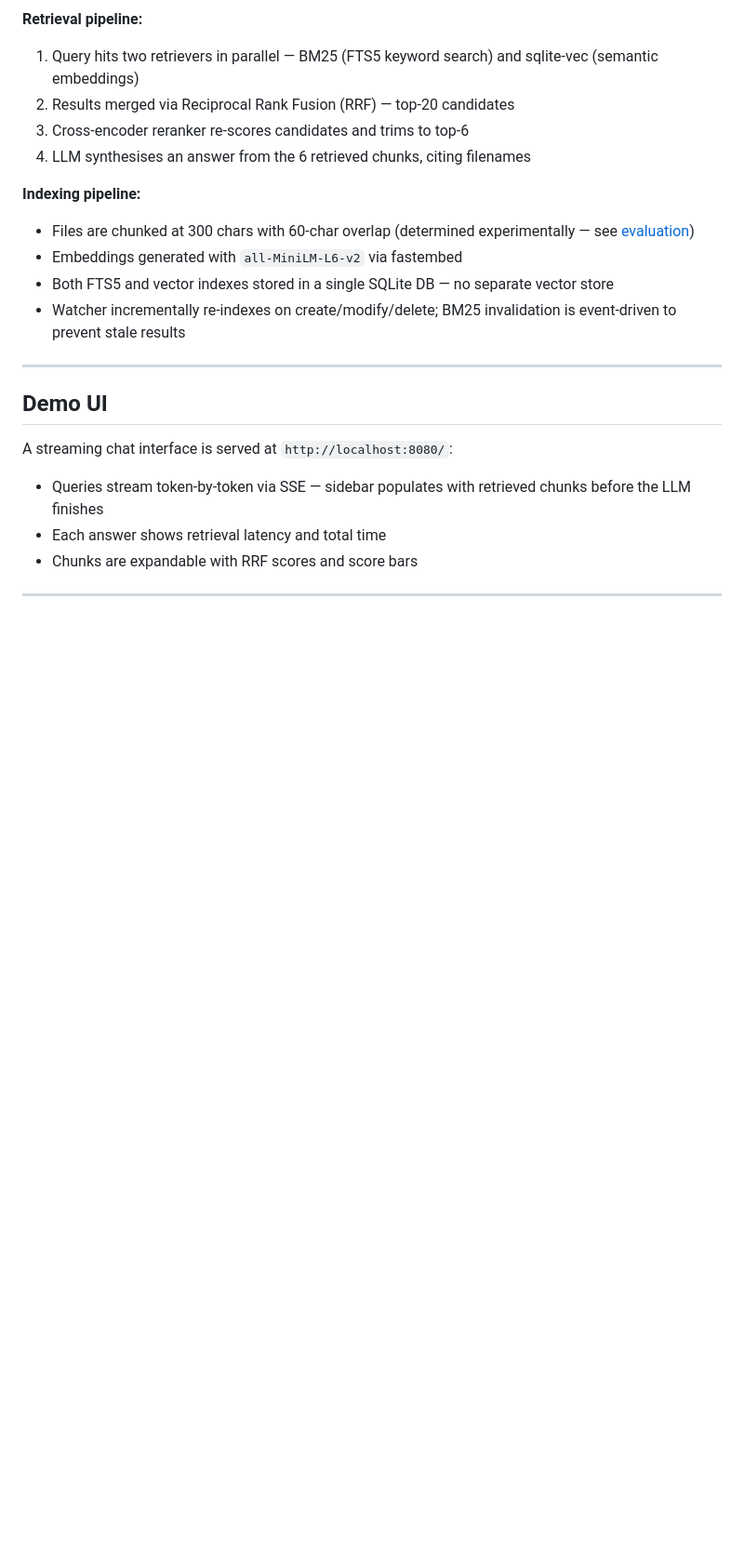
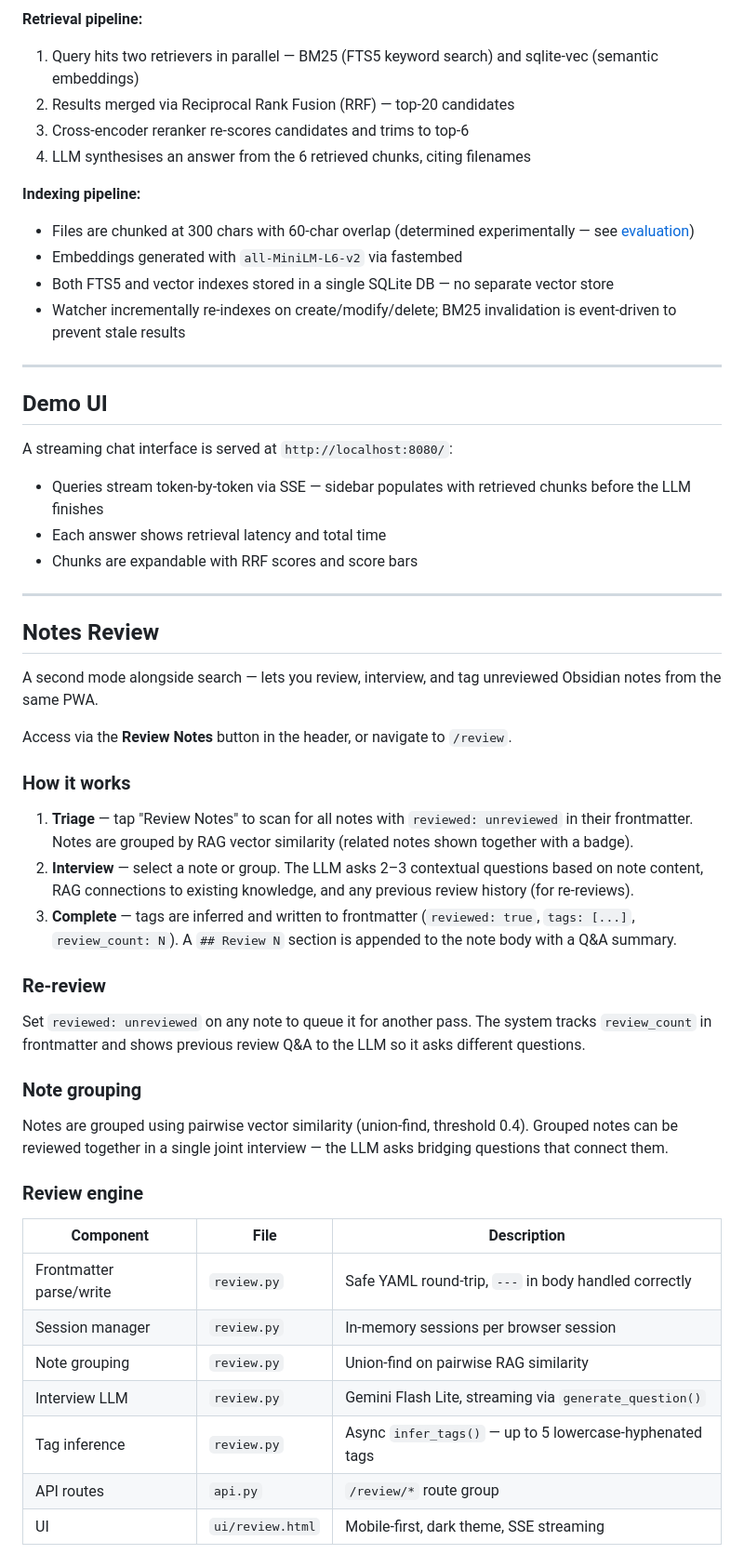
Before and after one commit to ahproxmox/notes-rag, a Markdown page: README.md, the part around one of its changes. Shown at 93% size. Rendered like a GitHub page; blank space fills up the shorter version.

Commit message:
docs: update README with Notes Review feature and API routes

```diff
--- a/README.md
+++ b/README.md
@@ -52,3 +52,36 @@ A streaming chat interface is served at `http://localhost:8080/`:
 
 ---
 
+
+## Notes Review
+
+A second mode alongside search — lets you review, interview, and tag unreviewed Obsidian notes from the same PWA.
+
+Access via the **Review Notes** button in the header, or navigate to `/review`.
+
+### How it works
+
+1. **Triage** — tap "Review Notes" to scan for all notes with `reviewed: unreviewed` in their frontmatter. Notes are grouped by RAG vector similarity (related notes shown together with a badge).
+2. **Interview** — select a note or group. The LLM asks 2–3 contextual questions based on note content, RAG connections to existing knowledge, and any previous review history (for re-reviews).
+3. **Complete** — tags are inferred and written to frontmatter (`reviewed: true`, `tags: [...]`, `review_count: N`). A `## Review N` section is appended to the note body with a Q&A summary.
+
+### Re-review
+
+Set `reviewed: unreviewed` on any note to queue it for another pass. The system tracks `review_count` in frontmatter and shows previous review Q&A to the LLM so it asks different questions.
+
+### Note grouping
+
+Notes are grouped using pairwise vector similarity (union-find, threshold 0.4). Grouped notes can be reviewed together in a single joint interview — the LLM asks bridging questions that connect them.
+
+### Review engine
+
+| Component | File | Description |
+|-----------|------|-------------|
+| Frontmatter parse/write | `review.py` | Safe YAML round-trip, `---` in body handled correctly |
+| Session manager | `review.py` | In-memory sessions per browser session |
+| Note grouping | `review.py` | Union-find on pairwise RAG similarity |
+| Interview LLM | `review.py` | Gemini Flash Lite, streaming via `generate_question()` |
+| Tag inference | `review.py` | Async `infer_tags()` — up to 5 lowercase-hyphenated tags |
+| API routes | `api.py` | `/review/*` route group |
+| UI | `ui/review.html` | Mobile-first, dark theme, SSE streaming |
+
```
Also changed, not shown: other parts of README.md (+19 -0 lines).
